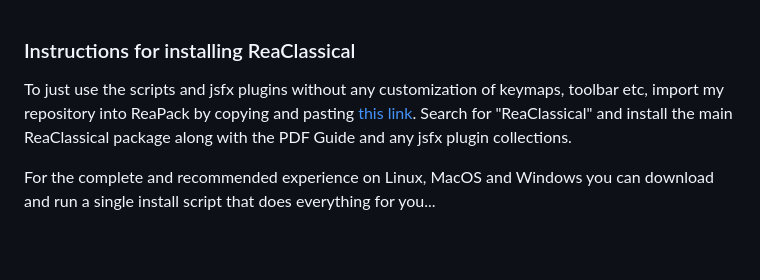
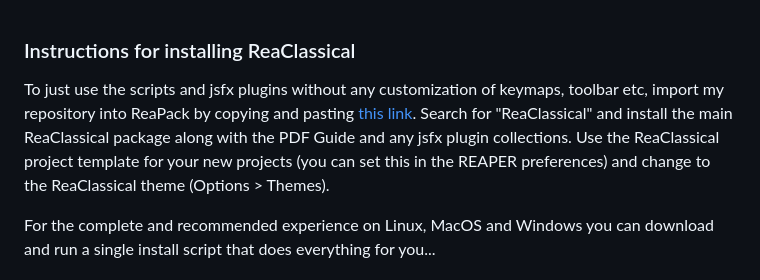
Before and after one commit to chmaha/ReaClassical, a Markdown page: install_instructions.md, the part around the change. Rendered like a GitHub page; blank space fills up the shorter version.

```diff
--- a/install_instructions.md
+++ b/install_instructions.md
@@ -1,6 +1,6 @@
 ### Instructions for installing ReaClassical
 
-To just use the scripts and jsfx plugins without any customization of keymaps, toolbar etc, import my repository into ReaPack by copying and pasting [this link](https://github.com/chmaha/ReaClassical/raw/main/index.xml). Search for "ReaClassical" and install the main ReaClassical package along with the PDF Guide and any jsfx plugin collections.
+To just use the scripts and jsfx plugins without any customization of keymaps, toolbar etc, import my repository into ReaPack by copying and pasting [this link](https://github.com/chmaha/ReaClassical/raw/main/index.xml). Search for "ReaClassical" and install the main ReaClassical package along with the PDF Guide and any jsfx plugin collections. Use the ReaClassical project template for your new projects (you can set this in the REAPER preferences) and change to the ReaClassical theme (Options > Themes).
 
 For the complete and recommended experience on Linux, MacOS and Windows you can download and run a single install script that does everything for you...
 
```
